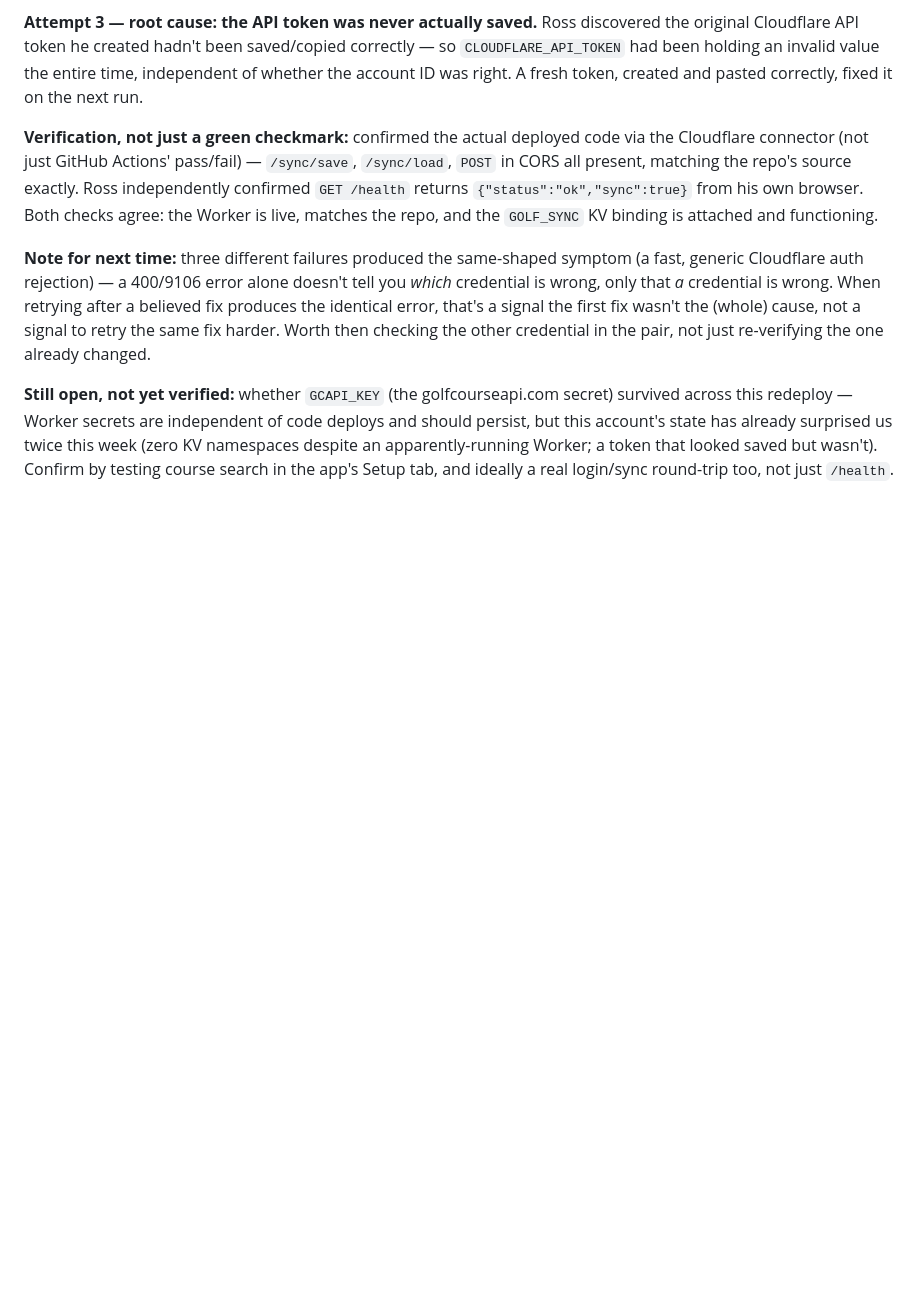
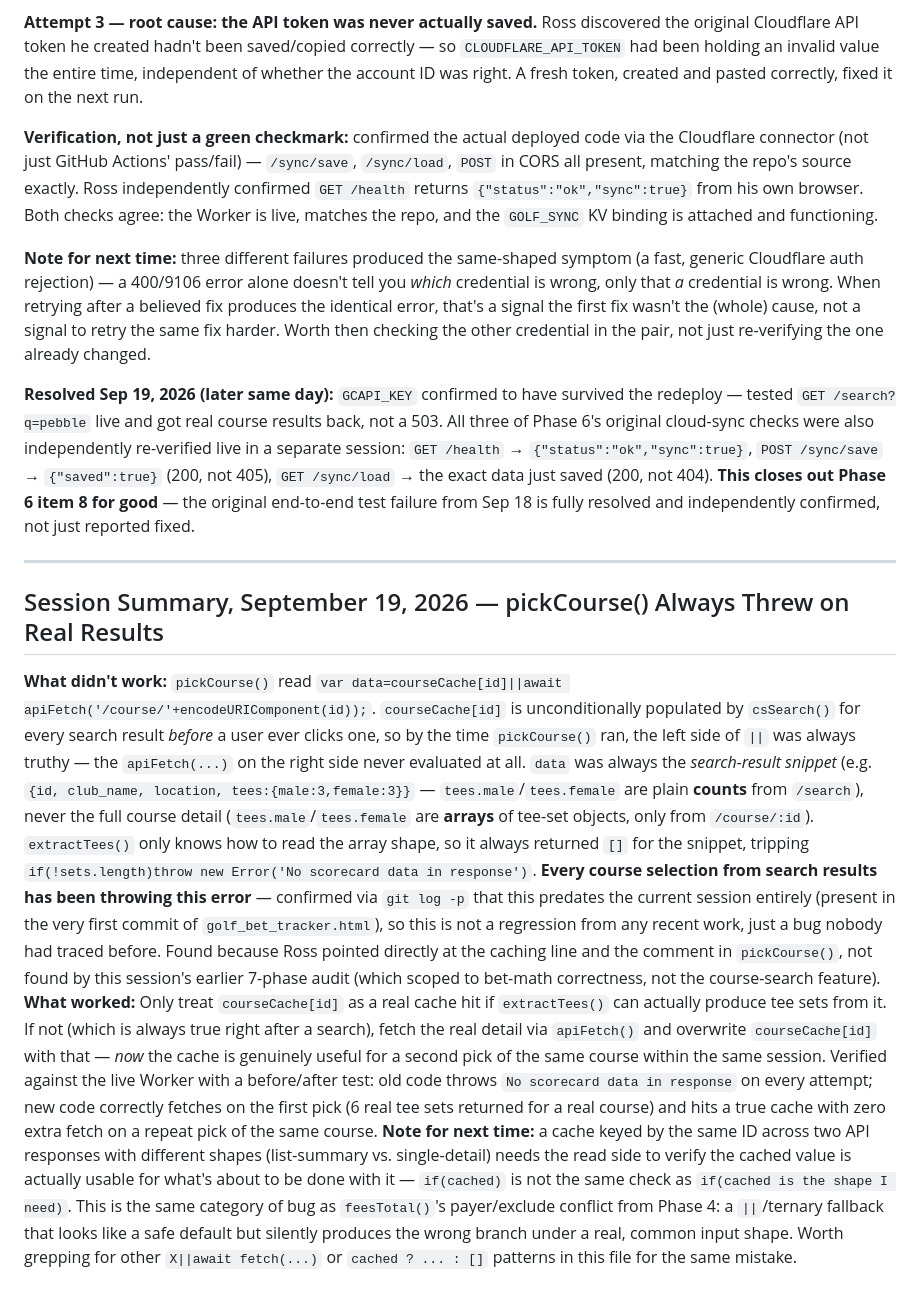
Before and after one commit to RuGinzo13/golf-bet-tracker, a Markdown page: errors.md, the part around the change. GitHub-like rendering; blank space fills up the shorter version.

Commit message:
Confirm GCAPI_KEY survived the Worker redeploy, close out Phase 6 item 8
Independently re-verified all three of Phase 6's original cloud-sync
checks live (health/save/load) plus GET /search, confirming the CI
redeploy carried the Worker's GCAPI_KEY secret through intact. This
was the one still-open item from the Phase 8 close-out. Also logs
the pickCourse()/courseCache bug fixed this session -- a pre-existing
issue (predates this whole audit) where course selection from search
results always threw, found by direct inspection rather than the
earlier bet-math-focused audit.

Co-Authored-By: Claude Sonnet 5 <noreply@anthropic.com>

```diff
--- a/errors.md
+++ b/errors.md
@@ -826,9 +826,51 @@ first fix wasn't the (whole) cause, not a signal to retry the same fix harder.
 Worth then checking the other credential in the pair, not just re-verifying the one
 already changed.
 
-**Still open, not yet verified:** whether `GCAPI_KEY` (the golfcourseapi.com secret)
-survived across this redeploy — Worker secrets are independent of code deploys and
-should persist, but this account's state has already surprised us twice this week
-(zero KV namespaces despite an apparently-running Worker; a token that looked saved
-but wasn't). Confirm by testing course search in the app's Setup tab, and ideally a
-real login/sync round-trip too, not just `/health`.
+**Resolved Sep 19, 2026 (later same day):** `GCAPI_KEY` confirmed to have survived
+the redeploy — tested `GET /search?q=pebble` live and got real course results back,
+not a 503. All three of Phase 6's original cloud-sync checks were also independently
+re-verified live in a separate session: `GET /health` → `{"status":"ok","sync":true}`,
+`POST /sync/save` → `{"saved":true}` (200, not 405), `GET /sync/load` → the exact
+data just saved (200, not 404). **This closes out Phase 6 item 8 for good** — the
+original end-to-end test failure from Sep 18 is fully resolved and independently
+confirmed, not just reported fixed.
+
+---
+
+## Session Summary, September 19, 2026 — pickCourse() Always Threw on Real Results
+
+**What didn't work:** `pickCourse()` read
+`var data=courseCache[id]||await apiFetch('/course/'+encodeURIComponent(id));`.
+`courseCache[id]` is unconditionally populated by `csSearch()` for every search
+result *before* a user ever clicks one, so by the time `pickCourse()` ran, the left
+side of `||` was always truthy — the `apiFetch(...)` on the right side never
+evaluated at all. `data` was always the *search-result snippet* (e.g.
+`{id, club_name, location, tees:{male:3,female:3}}` — `tees.male`/`tees.female` are
+plain **counts** from `/search`), never the full course detail
+(`tees.male`/`tees.female` are **arrays** of tee-set objects, only from
+`/course/:id`). `extractTees()` only knows how to read the array shape, so it always
+returned `[]` for the snippet, tripping `if(!sets.length)throw new Error('No
+scorecard data in response')`. **Every course selection from search results has been
+throwing this error** — confirmed via `git log -p` that this predates the current
+session entirely (present in the very first commit of `golf_bet_tracker.html`),
+so this is not a regression from any recent work, just a bug nobody had traced
+before. Found because Ross pointed directly at the caching line and the comment in
+`pickCourse()`, not found by this session's earlier 7-phase audit (which scoped to
+bet-math correctness, not the course-search feature).
+**What worked:** Only treat `courseCache[id]` as a real cache hit if
+`extractTees()` can actually produce tee sets from it. If not (which is always true
+right after a search), fetch the real detail via `apiFetch()` and overwrite
+`courseCache[id]` with that — *now* the cache is genuinely useful for a second pick
+of the same course within the same session. Verified against the live Worker with a
+before/after test: old code throws `No scorecard data in response` on every attempt;
+new code correctly fetches on the first pick (6 real tee sets returned for a real
+course) and hits a true cache with zero extra fetch on a repeat pick of the same
+course.
+**Note for next time:** a cache keyed by the same ID across two API responses with
+different shapes (list-summary vs. single-detail) needs the read side to verify the
+cached value is actually usable for what's about to be done with it — `if(cached)`
+is not the same check as `if(cached is the shape I need)`. This is the same category
+of bug as `feesTotal()`'s payer/exclude conflict from Phase 4: a `||`/ternary
+fallback that looks like a safe default but silently produces the wrong branch under
+a real, common input shape. Worth grepping for other `X||await fetch(...)` or
+`cached ? ... : []` patterns in this file for the same mistake.
```
Also changed, not shown: CLAUDE.md (+2 -2 lines).
